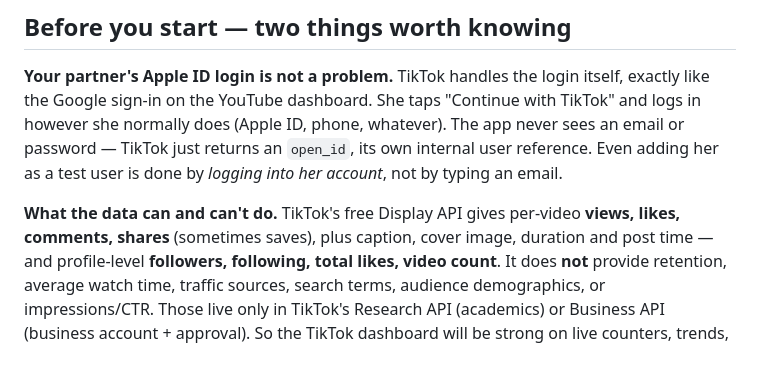
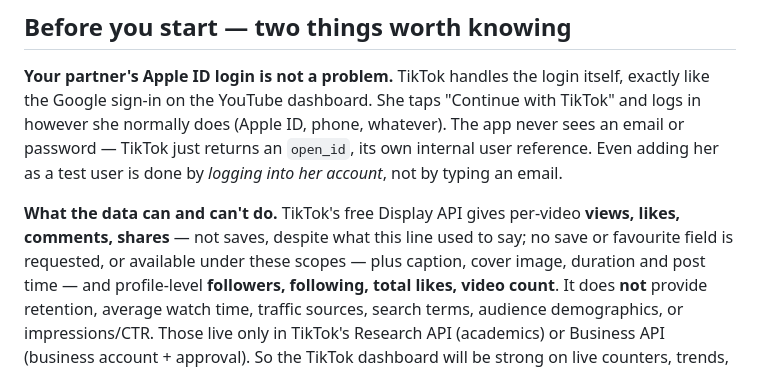
Before and after one commit to ReubenRich16/Analytics, a Markdown page: docs/tiktok-setup.md, the part around the change. Drawn GitHub-style.

Commit message:
Correct the TikTok setup doc: no saves field is requested or available
The line promised "views, likes, comments, shares (sometimes saves)". No save
or favourite field exists in TT_VIDEO_FIELDS, and none is available under the
four scopes this app requests — so the parenthetical was describing something
the dashboard has never been able to show.

Co-Authored-By: Claude Opus 5 <noreply@anthropic.com>
Claude-Session: https://claude.ai/code/session_0172KQ8ceahu39uwdimCcqjP

```diff
--- a/docs/tiktok-setup.md
+++ b/docs/tiktok-setup.md
@@ -19,7 +19,9 @@ whatever). The app never sees an email or password — TikTok just returns an
 done by *logging into her account*, not by typing an email.
 
 **What the data can and can't do.** TikTok's free Display API gives per-video
-**views, likes, comments, shares** (sometimes saves), plus caption, cover image,
+**views, likes, comments, shares** — not saves, despite what this line used to say;
+no save or favourite field is requested, or available under these scopes — plus
+caption, cover image,
 duration and post time — and profile-level **followers, following, total likes,
 video count**. It does **not** provide retention, average watch time, traffic
 sources, search terms, audience demographics, or impressions/CTR. Those live only
```
